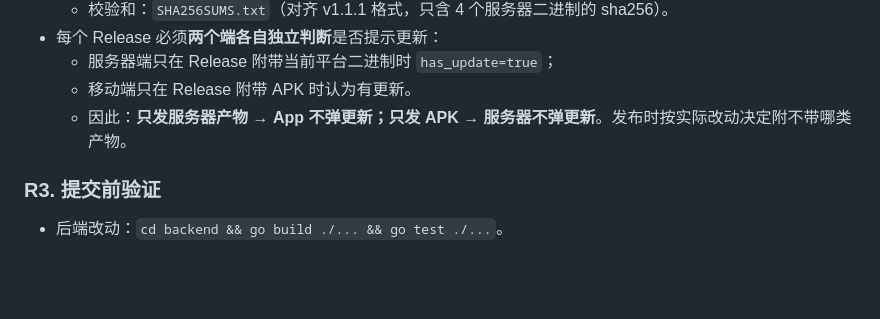
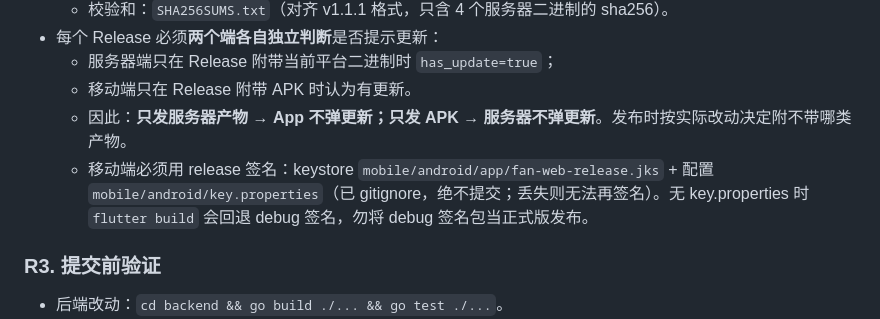
Before and after one commit to 1781415302/fan-web, a Markdown page: AGENTS.md, the part around the change. Drawn GitHub-style; blank space fills up the shorter version.

Commit message:
发布 skill 与 AGENTS.md 固化移动端正式签名（release keystore）发布链路

```diff
--- a/AGENTS.md
+++ b/AGENTS.md
@@ -28,6 +28,7 @@
   - 服务器端只在 Release 附带当前平台二进制时 `has_update=true`；
   - 移动端只在 Release 附带 APK 时认为有更新。
   - 因此：**只发服务器产物 → App 不弹更新；只发 APK → 服务器不弹更新**。发布时按实际改动决定附不带哪类产物。
+  - 移动端必须用 release 签名：keystore `mobile/android/app/fan-web-release.jks` + 配置 `mobile/android/key.properties`（已 gitignore，绝不提交；丢失则无法再签名）。无 key.properties 时 `flutter build` 会回退 debug 签名，勿将 debug 签名包当正式版发布。
 
 ### R3. 提交前验证
 - 后端改动：`cd backend && go build ./... && go test ./...`。
```
Also changed, not shown: 1 other file.
